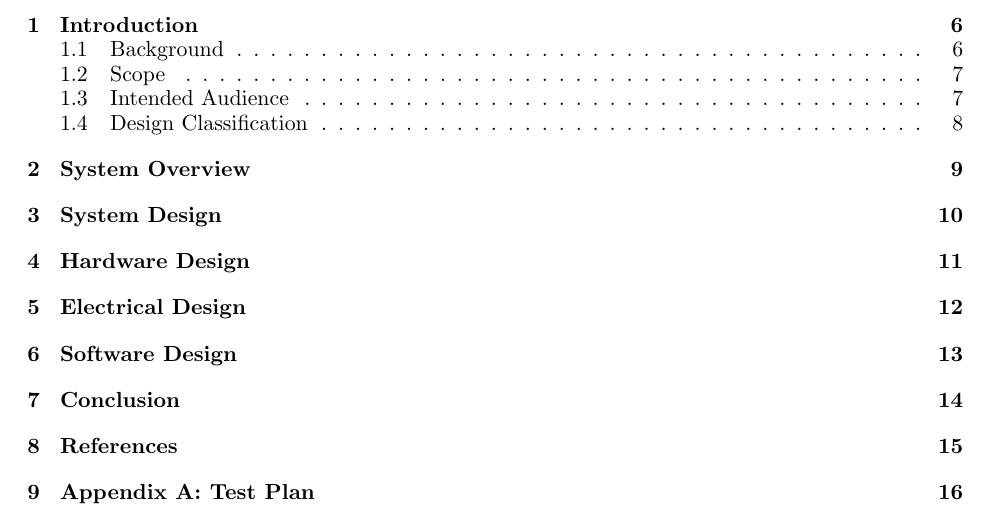
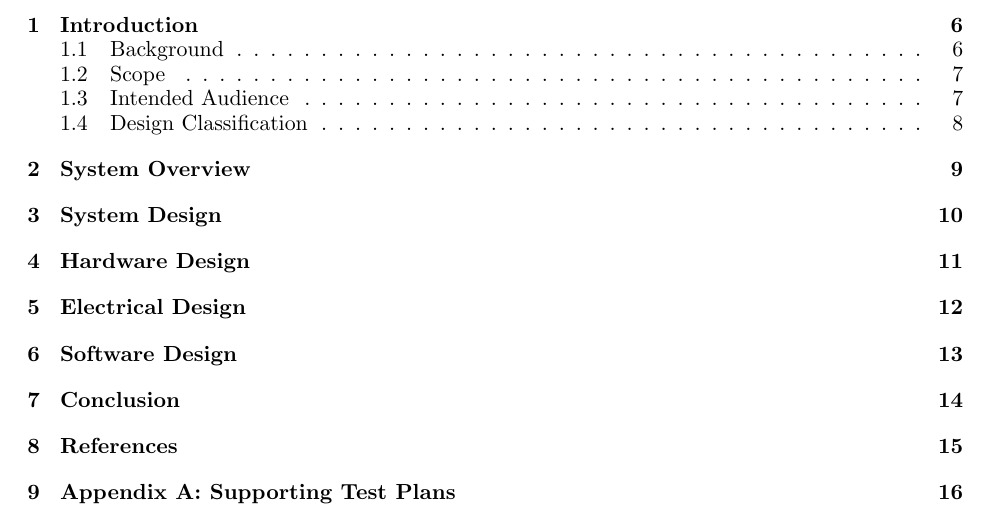
Before and after one commit to liuyal/Akriveia, a LaTeX document (_Deisgn_Specification.tex, which reads 09_Appendix_Test_Plan.tex): part of page 3 of 16, cut so that both start at the same text. Compiled offline with pdfLaTeX.

```diff
--- a/09_Appendix_Test_Plan.tex
+++ b/09_Appendix_Test_Plan.tex
@@ -1,5 +1,5 @@
 
 
 \setcounter{section}{8}
-\section{Appendix A: Test Plan}
+\section{Appendix A: Supporting Test Plans}
 \bigskip
```
